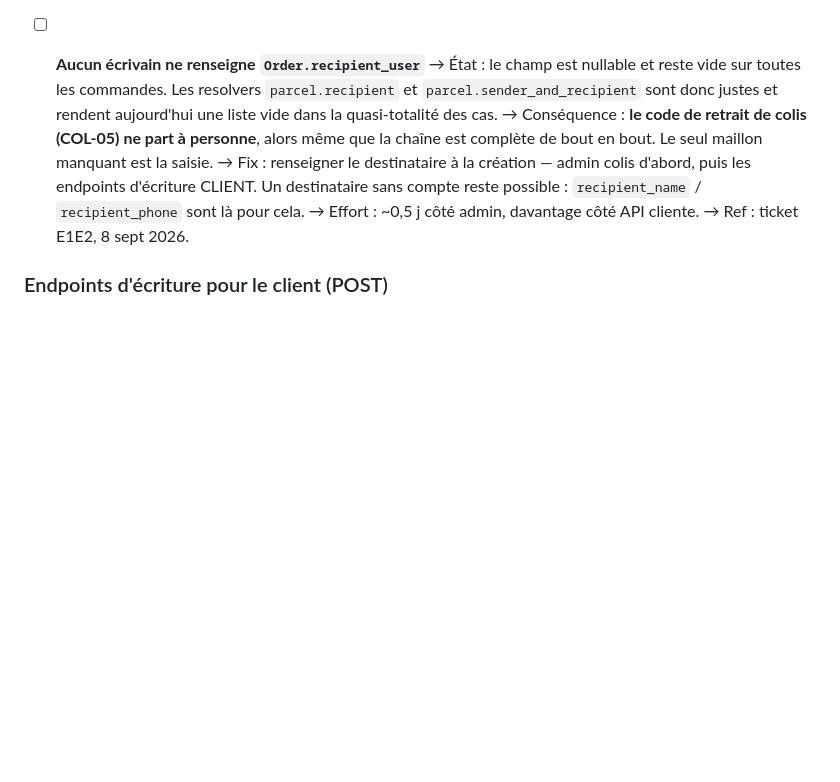
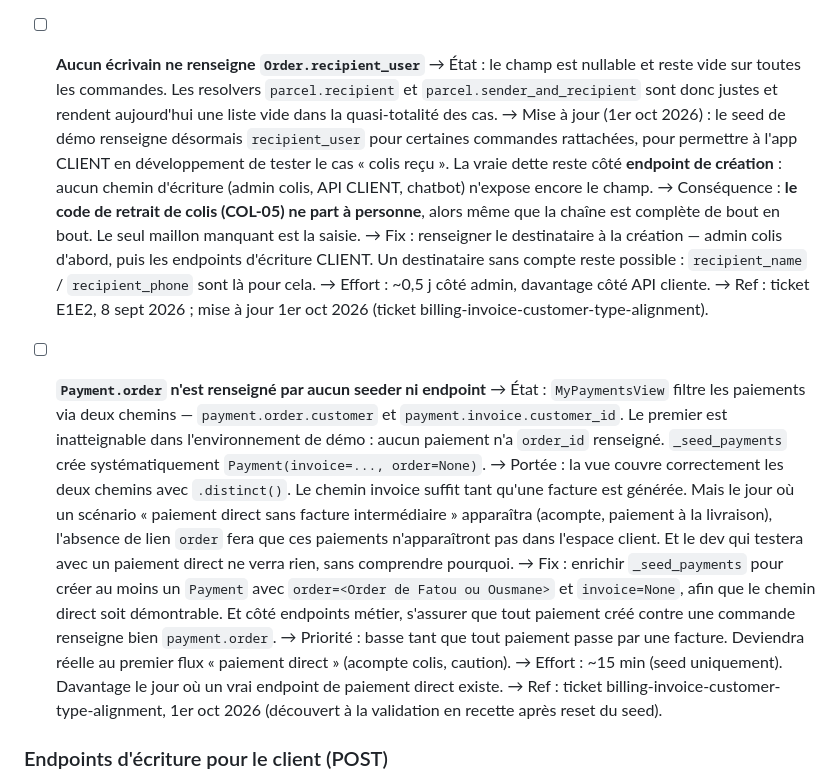
Before and after one commit to Abibou-1506/toupac, a Markdown page: DETTES.md, the part around the change. Drawn GitHub-style; blank space fills up the shorter version.

```diff
--- a/DETTES.md
+++ b/DETTES.md
@@ -207,6 +207,11 @@ Portée technique :
         resolvers `parcel.recipient` et `parcel.sender_and_recipient` sont donc
         justes et rendent aujourd'hui une liste vide dans la quasi-totalité des
         cas.
+      → Mise à jour (1er oct 2026) : le seed de démo renseigne désormais
+        `recipient_user` pour certaines commandes rattachées, pour permettre
+        à l'app CLIENT en développement de tester le cas « colis reçu ».
+        La vraie dette reste côté **endpoint de création** : aucun chemin
+        d'écriture (admin colis, API CLIENT, chatbot) n'expose encore le champ.
       → Conséquence : **le code de retrait de colis (COL-05) ne part à
         personne**, alors même que la chaîne est complète de bout en bout. Le
         seul maillon manquant est la saisie.
@@ -214,7 +219,31 @@ Portée technique :
         puis les endpoints d'écriture CLIENT. Un destinataire sans compte reste
         possible : `recipient_name` / `recipient_phone` sont là pour cela.
       → Effort : ~0,5 j côté admin, davantage côté API cliente.
-      → Ref : ticket E1E2, 8 sept 2026.
+      → Ref : ticket E1E2, 8 sept 2026 ; mise à jour 1er oct 2026
+        (ticket billing-invoice-customer-type-alignment).
+
+- [ ] **`Payment.order` n'est renseigné par aucun seeder ni endpoint**
+      → État : `MyPaymentsView` filtre les paiements via deux chemins —
+        `payment.order.customer` et `payment.invoice.customer_id`. Le
+        premier est inatteignable dans l'environnement de démo : aucun
+        paiement n'a `order_id` renseigné. `_seed_payments` crée
+        systématiquement `Payment(invoice=..., order=None)`.
+      → Portée : la vue couvre correctement les deux chemins avec `.distinct()`.
+        Le chemin invoice suffit tant qu'une facture est générée. Mais le jour
+        où un scénario « paiement direct sans facture intermédiaire » apparaîtra
+        (acompte, paiement à la livraison), l'absence de lien `order` fera que
+        ces paiements n'apparaîtront pas dans l'espace client. Et le dev qui
+        testera avec un paiement direct ne verra rien, sans comprendre pourquoi.
+      → Fix : enrichir `_seed_payments` pour créer au moins un `Payment` avec
+        `order=<Order de Fatou ou Ousmane>` et `invoice=None`, afin que le
+        chemin direct soit démontrable. Et côté endpoints métier, s'assurer que
+        tout paiement créé contre une commande renseigne bien `payment.order`.
+      → Priorité : basse tant que tout paiement passe par une facture. Deviendra
+        réelle au premier flux « paiement direct » (acompte colis, caution).
+      → Effort : ~15 min (seed uniquement). Davantage le jour où un vrai
+        endpoint de paiement direct existe.
+      → Ref : ticket billing-invoice-customer-type-alignment, 1er oct 2026
+        (découvert à la validation en recette après reset du seed).
 
 ### Endpoints d'écriture pour le client (POST)
 
```
Also changed, not shown: DECISIONS.md (+65 -0 lines).
